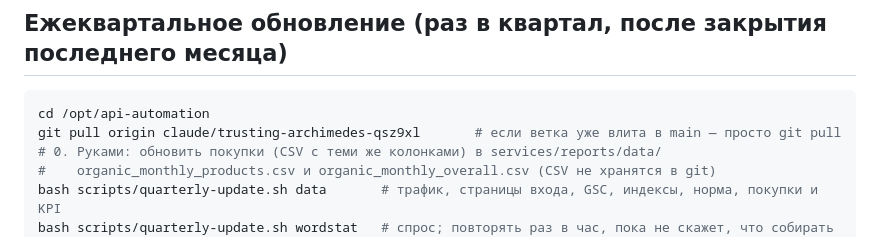
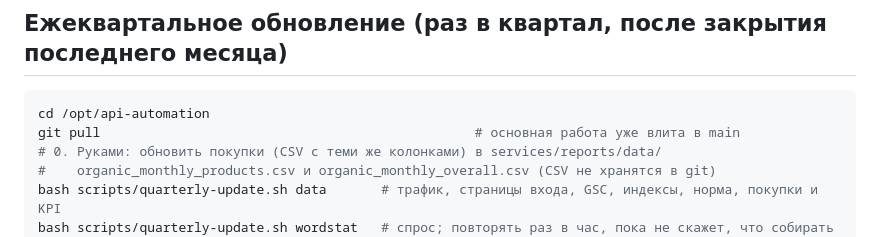
Before and after one commit to ToriHever/api-automation, a Markdown page: services/reports/README.md, the part around the change. GitHub-like rendering.

Commit message:
README: quarterly runbook pulls from main (branch work already merged)
Co-Authored-By: Claude Sonnet 5.5 <noreply@anthropic.com>
Claude-Session: https://claude.ai/code/session_01BBythiqShJi2UQxFdzo1X9

````diff
--- a/services/reports/README.md
+++ b/services/reports/README.md
@@ -228,7 +228,7 @@ npm run test:traffic-landing
 
 ```bash
 cd /opt/api-automation
-git pull origin claude/trusting-archimedes-qsz9xl       # если ветка уже влита в main — просто git pull
+git pull                                                # основная работа уже влита в main
 # 0. Руками: обновить покупки (CSV с теми же колонками) в services/reports/data/
 #    organic_monthly_products.csv и organic_monthly_overall.csv (CSV не хранятся в git)
 bash scripts/quarterly-update.sh data       # трафик, страницы входа, GSC, индексы, норма, покупки и KPI
````
